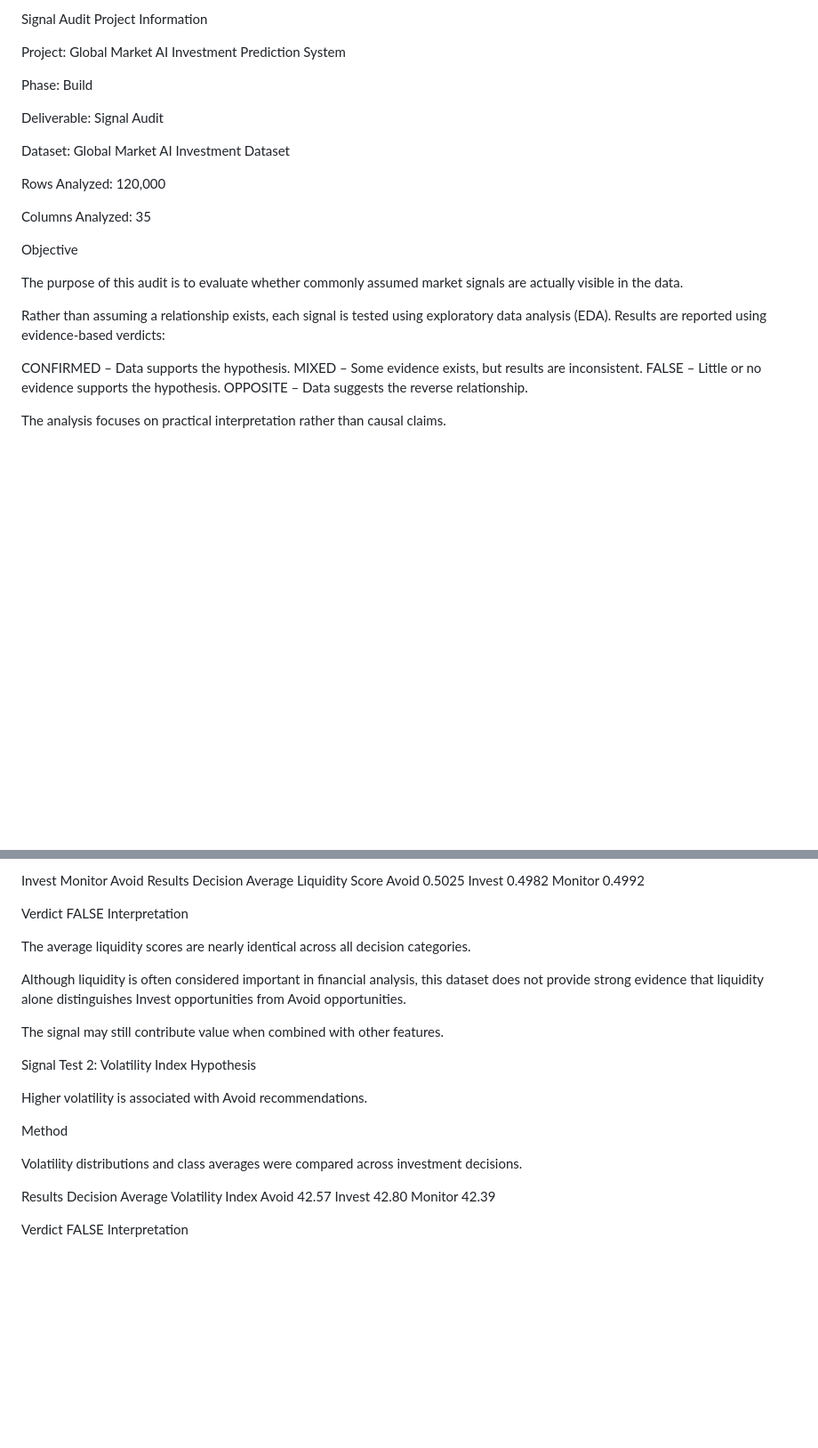
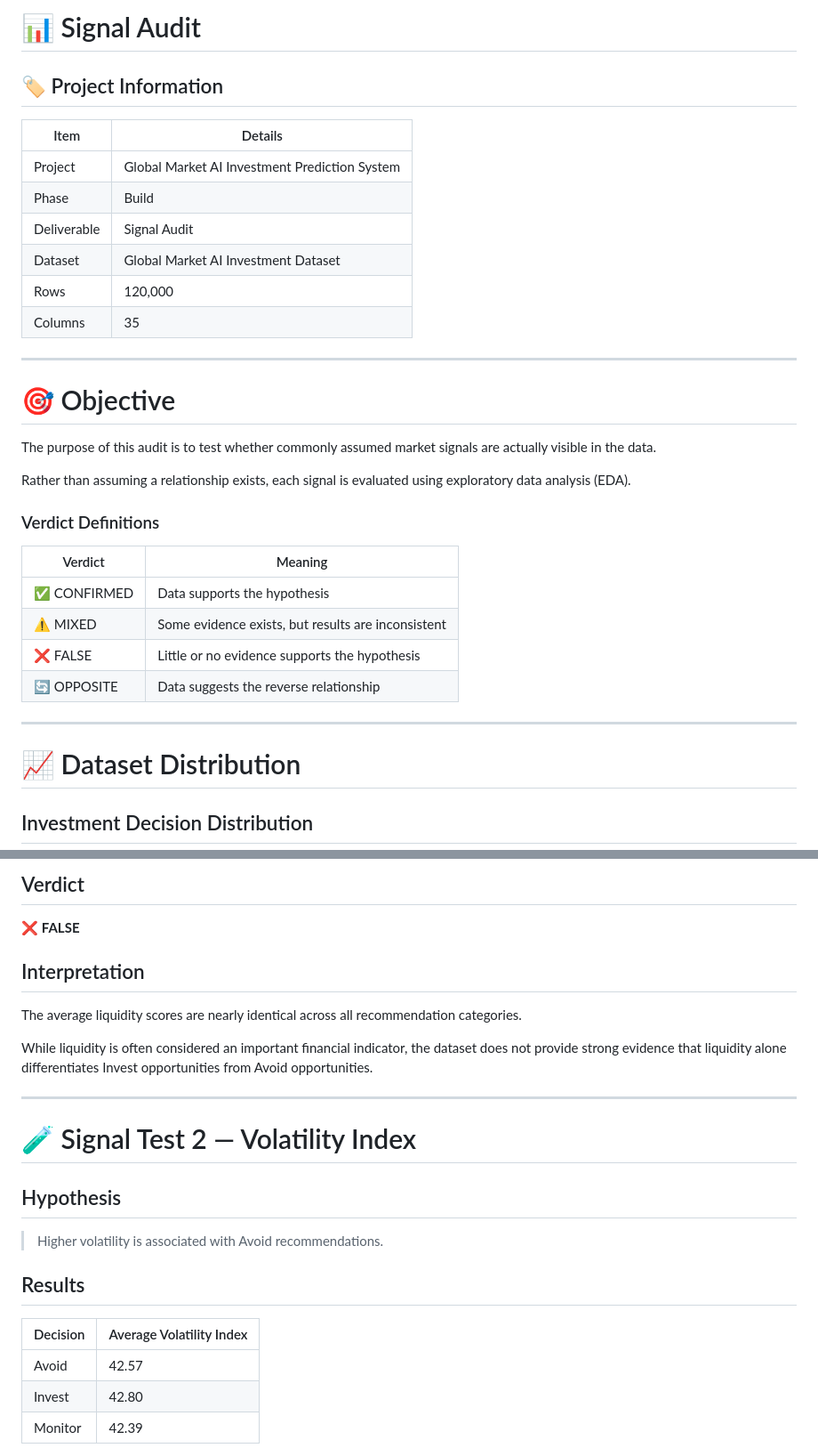
Before and after one commit to Rohaanrz05/flyrank-ml-internship-starter-, a Markdown page: week 04/signal_audit.md, 2 parts joined by grey strips. Shown at 89% size. Drawn GitHub-style; blank space fills up the shorter version.

```diff
--- a/week 04/signal_audit.md
+++ b/week 04/signal_audit.md
@@ -1,28 +1,36 @@
-Signal Audit
-Project Information
+# 📊 Signal Audit
 
-Project: Global Market AI Investment Prediction System
+## 🏷️ Project Information
 
-Phase: Build
+| Item | Details |
+|--------|--------|
+| Project | Global Market AI Investment Prediction System |
+| Phase | Build |
+| Deliverable | Signal Audit |
+| Dataset | Global Market AI Investment Dataset |
+| Rows | 120,000 |
+| Columns | 35 |
 
-Deliverable: Signal Audit
+---
 
-Dataset: Global Market AI Investment Dataset
+# 🎯 Objective
 
-Rows Analyzed: 120,000
+The purpose of this audit is to test whether commonly assumed market signals are actually visible in the data.
 
-Columns Analyzed: 35
+Rather than assuming a relationship exists, each signal is evaluated using exploratory data analysis (EDA).
 
-Objective
+### Verdict Definitions
 
-The purpose of this audit is to evaluate whether commonly assumed market signals are actually visible in the data.
+| Verdict | Meaning |
+|----------|----------|
+| ✅ CONFIRMED | Data supports the hypothesis |
+| ⚠️ MIXED | Some evidence exists, but results are inconsistent |
+| ❌ FALSE | Little or no evidence supports the hypothesis |
+| 🔄 OPPOSITE | Data suggests the reverse relationship |
 
-Rather than assuming a relationship exists, each signal is tested using exploratory data analysis (EDA). Results are reported using evidence-based verdicts:
+---
 
-CONFIRMED – Data supports the hypothesis.
-MIXED – Some evidence exists, but results are inconsistent.
-FALSE – Little or no evidence supports the hypothesis.
-OPPOSITE – Data suggests the reverse relationship.
+# 📈 Dataset Distribution
 
-The analysis focuses on practical interpretation rather than causal claims.
+## Investment Decision Distribution
 
@@ -52,39 +66,27 @@ Average liquidity scores were compared across:
 
-Invest
-Monitor
-Avoid
-Results
-Decision	Average Liquidity Score
-Avoid	0.5025
-Invest	0.4982
-Monitor	0.4992
+## Verdict
 
-Verdict
-FALSE
-Interpretation
+❌ **FALSE**
 
-The average liquidity scores are nearly identical across all decision categories.
+## Interpretation
 
-Although liquidity is often considered important in financial analysis, this dataset does not provide strong evidence that liquidity alone distinguishes Invest opportunities from Avoid opportunities.
+The average liquidity scores are nearly identical across all recommendation categories.
 
-The signal may still contribute value when combined with other features.
+While liquidity is often considered an important financial indicator, the dataset does not provide strong evidence that liquidity alone differentiates Invest opportunities from Avoid opportunities.
 
-Signal Test 2: Volatility Index
-Hypothesis
+---
 
-Higher volatility is associated with Avoid recommendations.
+# 🧪 Signal Test 2 — Volatility Index
 
-Method
+## Hypothesis
 
-Volatility distributions and class averages were compared across investment decisions.
+> Higher volatility is associated with Avoid recommendations.
 
-Results
-Decision	Average Volatility Index
-Avoid	42.57
-Invest	42.80
-Monitor	42.39
+## Results
 
-Verdict
-FALSE
-Interpretation
+| Decision | Average Volatility Index |
+|-----------|-----------|
+| Avoid | 42.57 |
+| Invest | 42.80 |
+| Monitor | 42.39 |
 
```
Also changed, not shown: other parts of week 04/signal_audit.md (+98 -71 lines).
